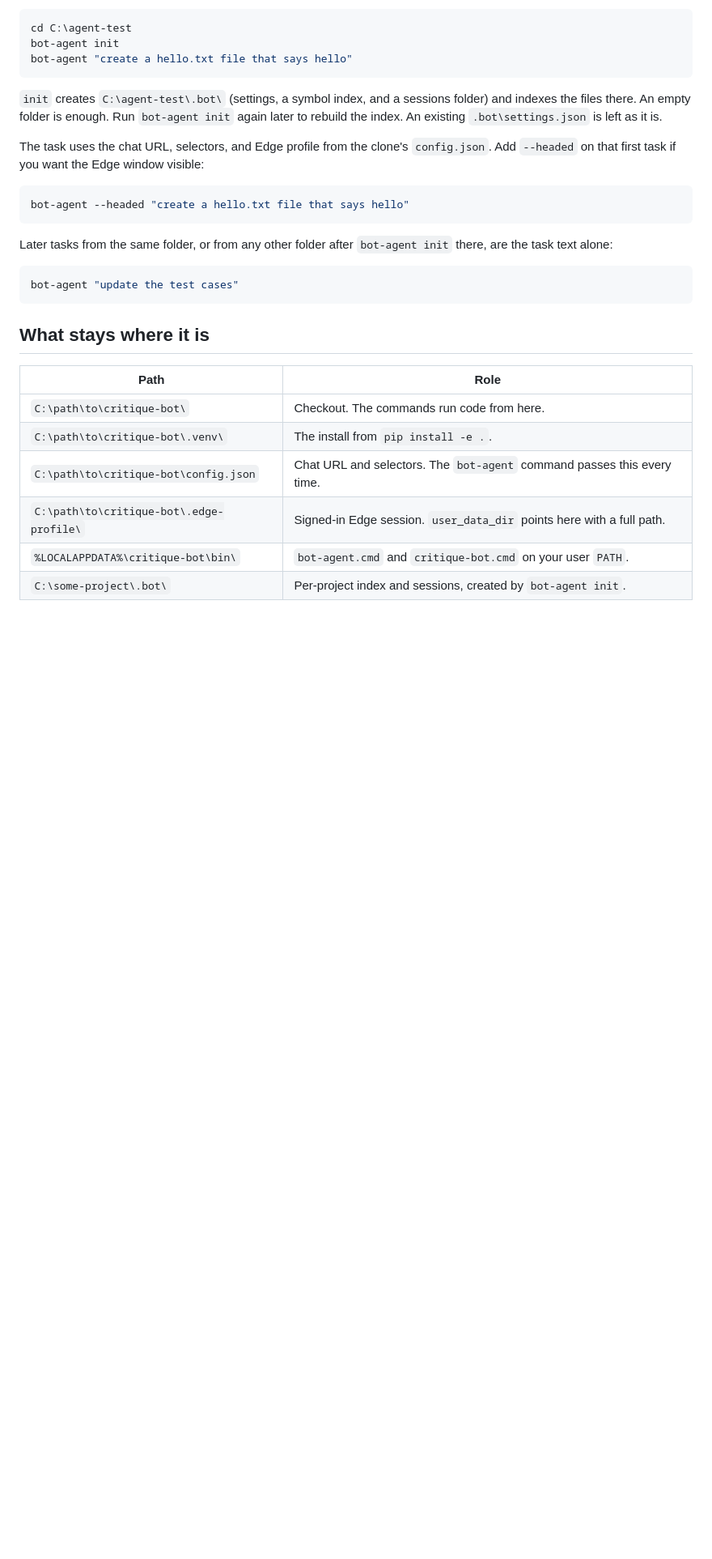
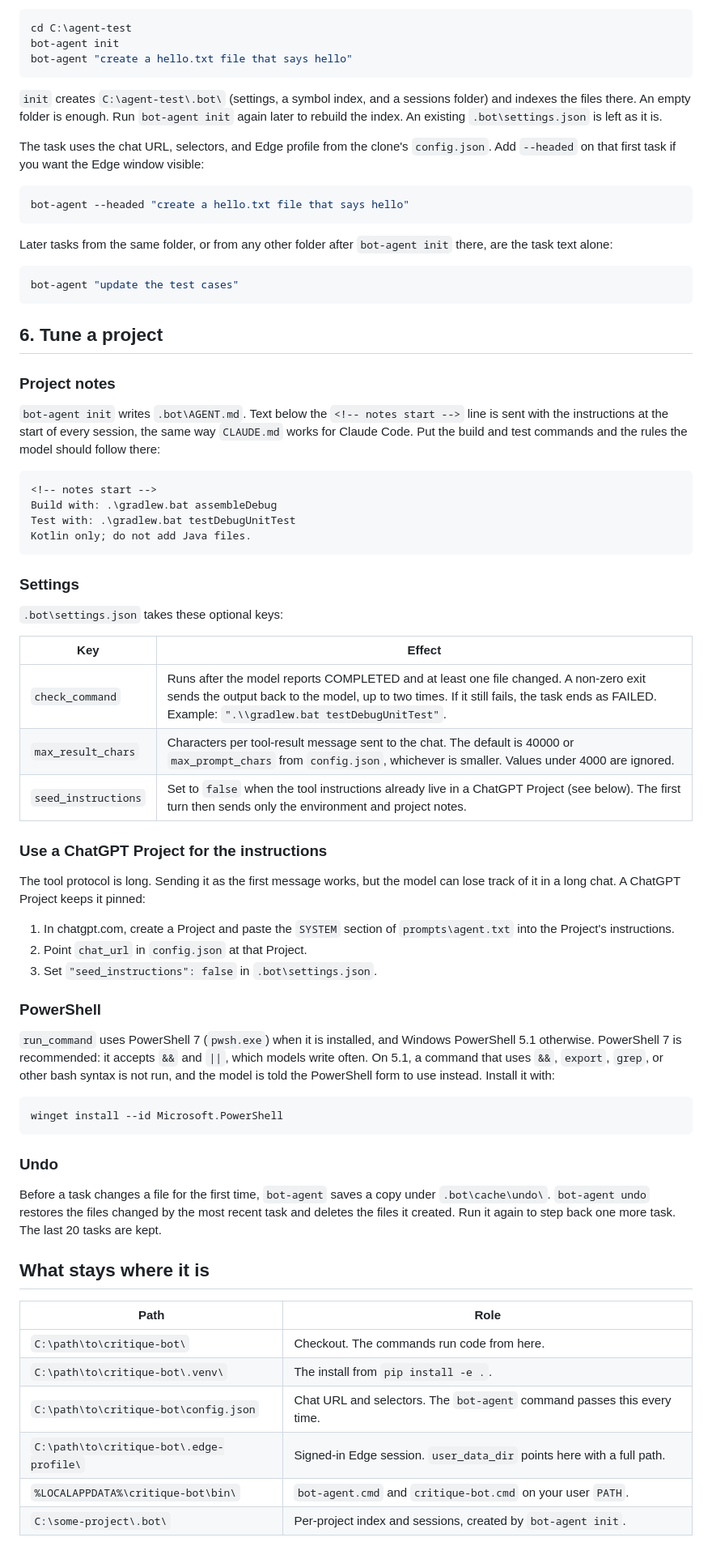
Before and after one commit to decoupled-dev/critique-bot, a Markdown page: docs/bot-agent.md, the part around the change. Shown at 81% size. GitHub-like rendering; blank space fills up the shorter version.

````diff
--- a/docs/bot-agent.md
+++ b/docs/bot-agent.md
@@ -99,6 +99,49 @@ Later tasks from the same folder, or from any other folder after `bot-agent init
 bot-agent "update the test cases"
 ```
 
+## 6. Tune a project
+
+### Project notes
+
+`bot-agent init` writes `.bot\AGENT.md`. Text below the `<!-- notes start -->` line is sent with the instructions at the start of every session, the same way `CLAUDE.md` works for Claude Code. Put the build and test commands and the rules the model should follow there:
+
+```markdown
+<!-- notes start -->
+Build with: .\gradlew.bat assembleDebug
+Test with: .\gradlew.bat testDebugUnitTest
+Kotlin only; do not add Java files.
+```
+
+### Settings
+
+`.bot\settings.json` takes these optional keys:
+
+| Key | Effect |
+| --- | --- |
+| `check_command` | Runs after the model reports COMPLETED and at least one file changed. A non-zero exit sends the output back to the model, up to two times. If it still fails, the task ends as FAILED. Example: `".\\gradlew.bat testDebugUnitTest"`. |
+| `max_result_chars` | Characters per tool-result message sent to the chat. The default is 40000 or `max_prompt_chars` from `config.json`, whichever is smaller. Values under 4000 are ignored. |
+| `seed_instructions` | Set to `false` when the tool instructions already live in a ChatGPT Project (see below). The first turn then sends only the environment and project notes. |
+
+### Use a ChatGPT Project for the instructions
+
+The tool protocol is long. Sending it as the first message works, but the model can lose track of it in a long chat. A ChatGPT Project keeps it pinned:
+
+1. In chatgpt.com, create a Project and paste the `SYSTEM` section of `prompts\agent.txt` into the Project's instructions.
+2. Point `chat_url` in `config.json` at that Project.
+3. Set `"seed_instructions": false` in `.bot\settings.json`.
+
+### PowerShell
+
+`run_command` uses PowerShell 7 (`pwsh.exe`) when it is installed, and Windows PowerShell 5.1 otherwise. PowerShell 7 is recommended: it accepts `&&` and `||`, which models write often. On 5.1, a command that uses `&&`, `export`, `grep`, or other bash syntax is not run, and the model is told the PowerShell form to use instead. Install it with:
+
+```powershell
+winget install --id Microsoft.PowerShell
+```
+
+### Undo
+
+Before a task changes a file for the first time, `bot-agent` saves a copy under `.bot\cache\undo\`. `bot-agent undo` restores the files changed by the most recent task and deletes the files it created. Run it again to step back one more task. The last 20 tasks are kept.
+
 ## What stays where it is
 
 | Path | Role |
````
Also changed, not shown: README.md (+2 -2 lines).
